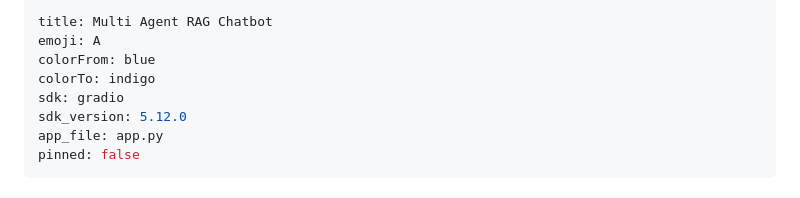
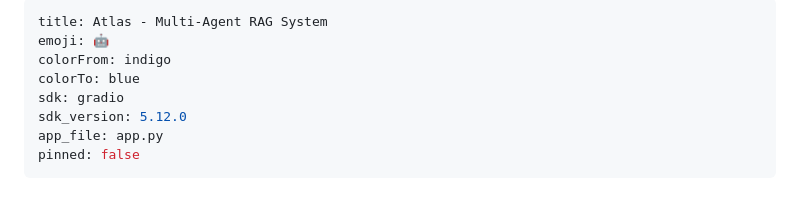
Before and after one commit to skanda0303/aichatbot, a Markdown page: README.md, the part around the change. GitHub-like rendering.

Commit message:
Update README emoji to 🤖 and fix PDF preview in viewer

```diff
--- a/README.md
+++ b/README.md
@@ -1,8 +1,8 @@
 ---
-title: Multi Agent RAG Chatbot
-emoji: A
-colorFrom: blue
-colorTo: indigo
+title: Atlas - Multi-Agent RAG System
+emoji: 🤖
+colorFrom: indigo
+colorTo: blue
 sdk: gradio
 sdk_version: 5.12.0
 app_file: app.py
```
